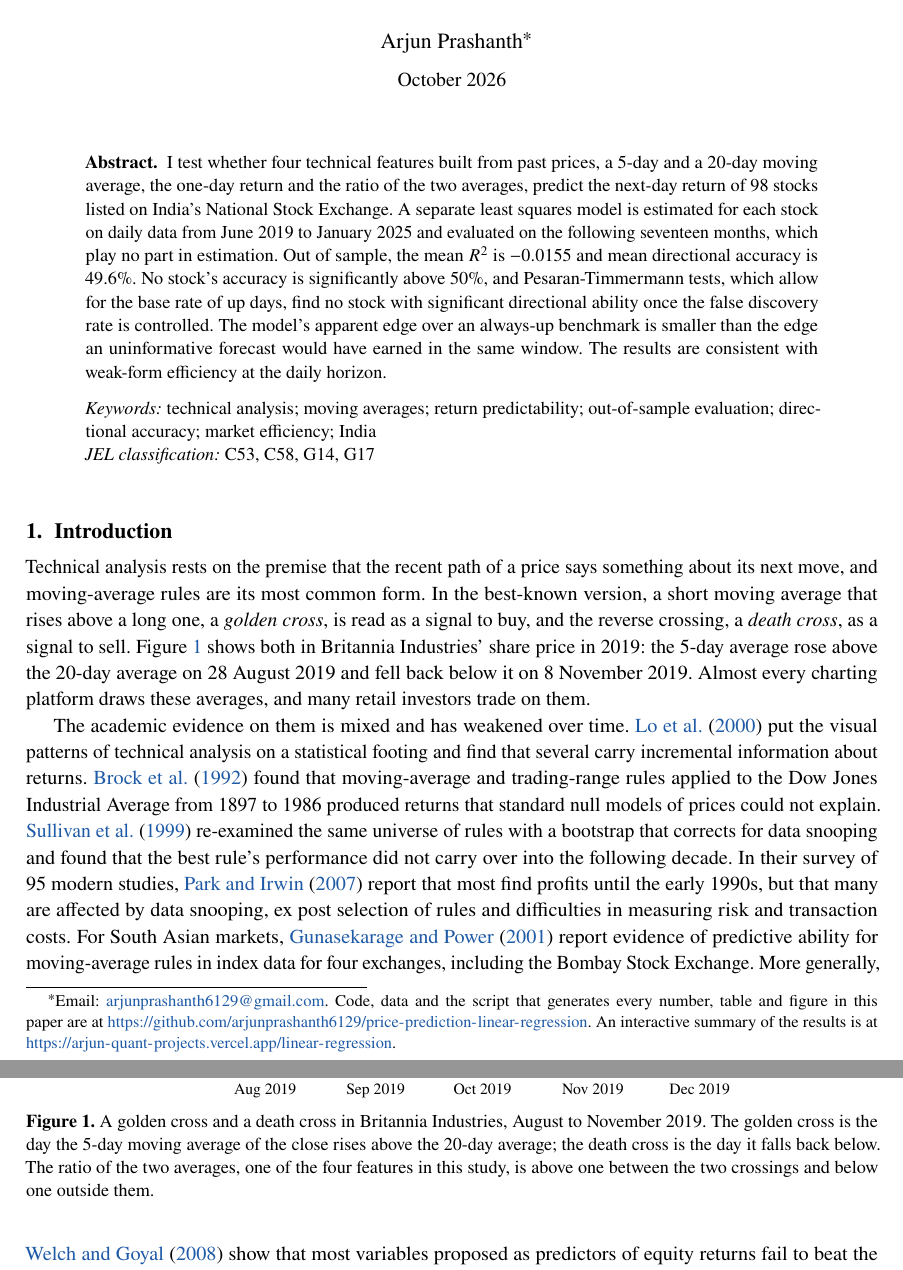
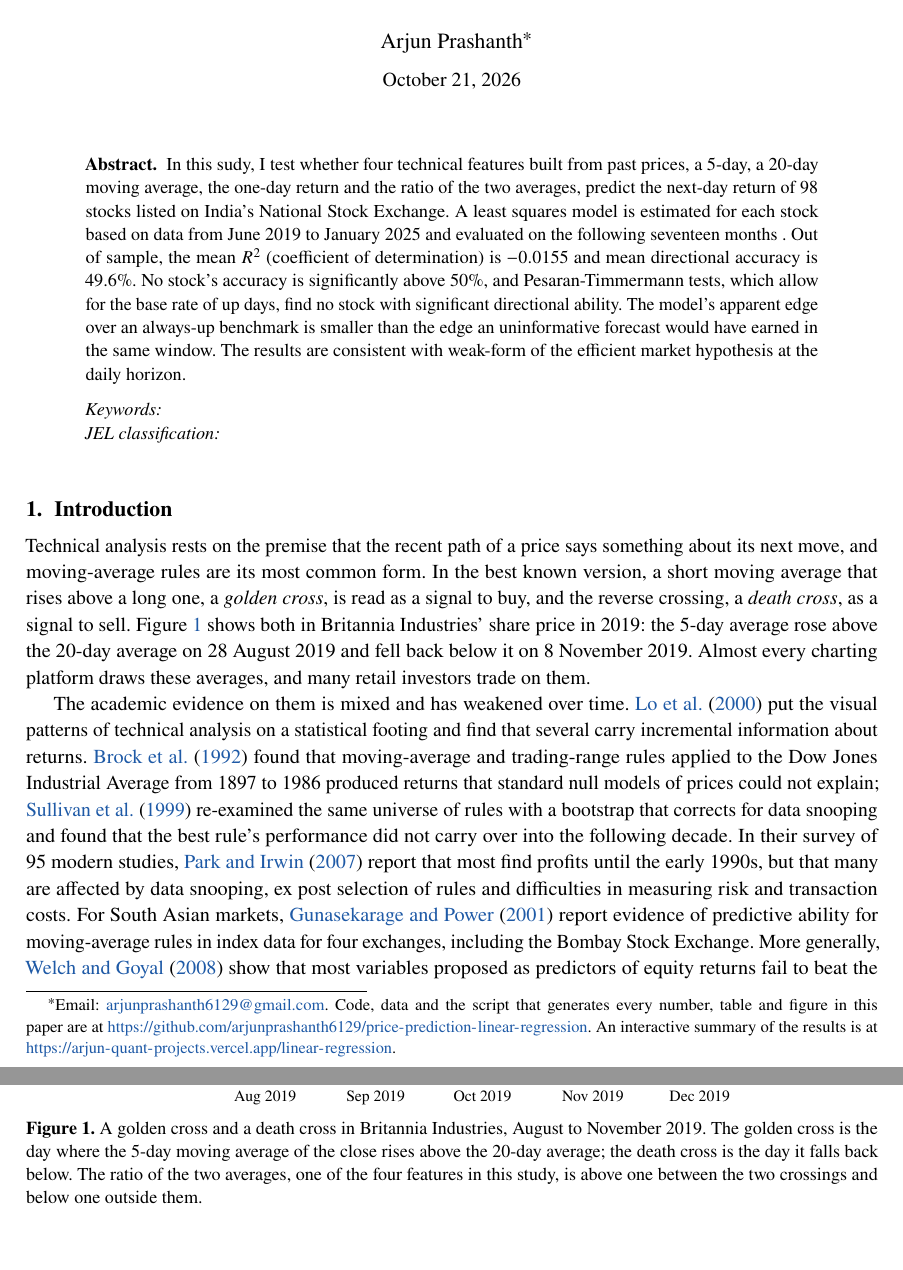
Before and after one commit to arjunprashanth6129/price-prediction-linear-regression, a LaTeX paper (paper/moving-average-signals.tex): two parts of pages 1 and 2 of 16, joined at a grey line, cut so that both start at the same text. Compiled offline with pdfLaTeX.

Commit message:
Simplify the abstract and introduction wording (author's edits)

```diff
--- a/paper/moving-average-signals.tex
+++ b/paper/moving-average-signals.tex
@@ -11,28 +11,23 @@
   paper are at \weburl{https://github.com/arjunprashanth6129/}{price-prediction-linear-regression}.
   An interactive summary of the results is at
   \weburl{https://arjun-quant-projects.vercel.app/}{linear-regression}.}}
-\date{October 2026}
-\keywords{technical analysis; moving averages; return predictability; out-of-sample
-  evaluation; directional accuracy; market efficiency; India}
-\jel{C53, C58, G14, G17}
 
 \begin{document}
 \maketitle
 \thispagestyle{plain}
 
 \begin{abstract}
-I test whether four technical features built from past prices, a 5-day and a
+In this sudy, I test whether four technical features built from past prices, a 5-day, a
 20-day moving average, the one-day return and the ratio of the two averages,
 predict the next-day return of \NStocks{} stocks listed on India's National Stock
-Exchange. A separate least squares model is estimated for each stock on daily
-data from June 2019 to January 2025 and evaluated on the following seventeen months,
-which play no part in estimation. Out of sample, the mean $R^2$ is \RsqMean{} and
+Exchange. A least squares model is estimated for each stock based on
+data from June 2019 to January 2025 and evaluated on the following seventeen months .
+Out of sample, the mean $R^2$ (coefficient of determination) is \RsqMean{} and
 mean directional accuracy is \AccMean. No stock's accuracy is significantly above
 50\%, and Pesaran-Timmermann tests, which allow for the base rate of up days,
-find no stock with significant directional ability once the false discovery rate
-is controlled. The model's apparent edge over an always-up benchmark is smaller
-than the edge an uninformative forecast would have earned in the same window. The
-results are consistent with weak-form efficiency at the daily horizon.
+find no stock with significant directional ability. The model's apparent edge over an always-up benchmark
+is smaller than the edge an uninformative forecast would have earned in the same window. The
+results are consistent with weak-form of the efficient market hypothesis at the daily horizon.
 \end{abstract}
 
 % ======================================================================
@@ -40,7 +35,7 @@ results are consistent with weak-form efficiency at the daily horizon.
 
 Technical analysis rests on the premise that the recent path of a price says
 something about its next move, and moving-average rules are its most common form.
-In the best-known version, a short moving average that rises above a long one, a
+In the best known version, a short moving average that rises above a long one, a
 \emph{golden cross}, is read as a signal to buy, and the reverse crossing, a
 \emph{death cross}, as a signal to sell. Figure~\ref{fig:cross} shows both in
 Britannia Industries' share price in 2019: the 5-day average rose above the
@@ -52,19 +47,20 @@ them.
 \centering
 \includegraphics[width=0.66\textwidth]{figures/cross.pdf}
 \caption{A golden cross and a death cross in Britannia Industries, August to
-November 2019. The golden cross is the day the 5-day moving average of the close
+November 2019. The golden cross is the day where the 5-day moving average of the close
 rises above the 20-day average; the death cross is the day it falls back below.
 The ratio of the two averages, one of the four features in this study, is above
 one between the two crossings and below one outside them.}
 \label{fig:cross}
 \end{figure}
 
+
 The academic evidence on them is mixed and has weakened over time.
 \citet{lo2000} put the visual patterns of technical analysis on a statistical
 footing and find that several carry incremental information about returns.
 \citet{brock1992} found that moving-average and trading-range rules applied to the
 Dow Jones Industrial Average from 1897 to 1986 produced returns that standard null
-models of prices could not explain. \citet{sullivan1999} re-examined the same
+models of prices could not explain; \citet{sullivan1999} re-examined the same
 universe of rules with a bootstrap that corrects for data snooping and found that
 the best rule's performance did not carry over into the following decade. In their
 survey of 95 modern studies, \citet{park2007} report that most find profits until
```
